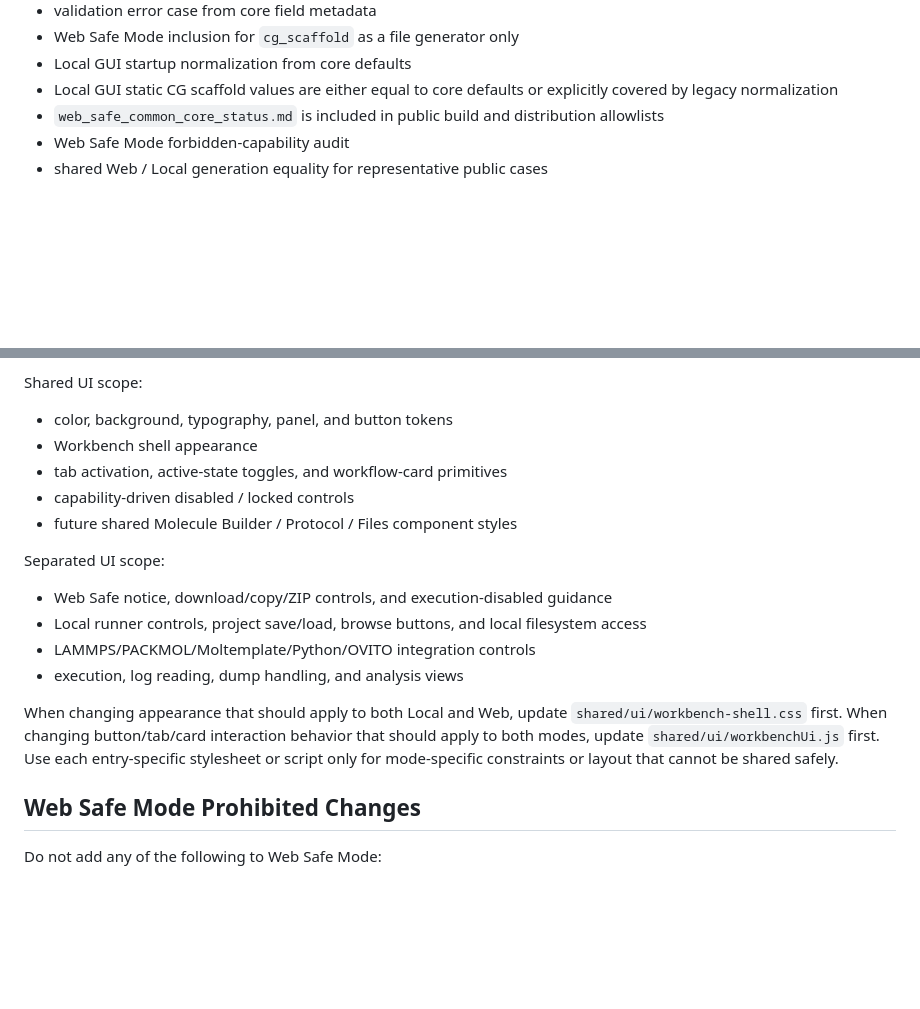
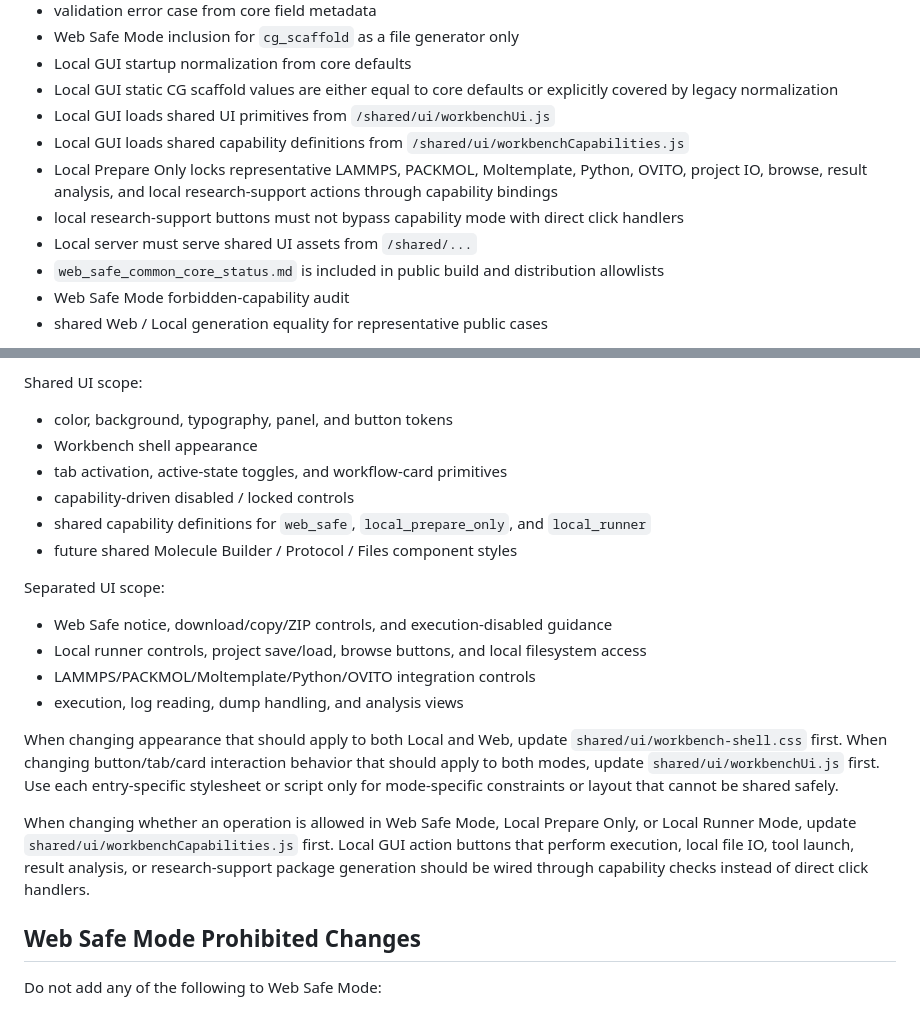
Before and after one commit to hiya7890/lammps-workbench-web, a Markdown page: docs/web_safe_common_core_status.md, 2 parts joined by grey strips. Rendered like a GitHub page; blank space fills up the shorter version.

Commit message:
Document shared capability guardrails

```diff
--- a/docs/web_safe_common_core_status.md
+++ b/docs/web_safe_common_core_status.md
@@ -120,6 +120,11 @@ The representative `cg_scaffold` path now reads these fields from `core/caseDefi
 - Web Safe Mode inclusion for `cg_scaffold` as a file generator only
 - Local GUI startup normalization from core defaults
 - Local GUI static CG scaffold values are either equal to core defaults or explicitly covered by legacy normalization
+- Local GUI loads shared UI primitives from `/shared/ui/workbenchUi.js`
+- Local GUI loads shared capability definitions from `/shared/ui/workbenchCapabilities.js`
+- Local Prepare Only locks representative LAMMPS, PACKMOL, Moltemplate, Python, OVITO, project IO, browse, result analysis, and local research-support actions through capability bindings
+- local research-support buttons must not bypass capability mode with direct click handlers
+- Local server must serve shared UI assets from `/shared/...`
 - `web_safe_common_core_status.md` is included in public build and distribution allowlists
 - Web Safe Mode forbidden-capability audit
 - shared Web / Local generation equality for representative public cases
@@ -186,6 +191,7 @@ Shared UI scope:
 - Workbench shell appearance
 - tab activation, active-state toggles, and workflow-card primitives
 - capability-driven disabled / locked controls
+- shared capability definitions for `web_safe`, `local_prepare_only`, and `local_runner`
 - future shared Molecule Builder / Protocol / Files component styles
 
 Separated UI scope:
@@ -196,6 +202,8 @@ Separated UI scope:
 - execution, log reading, dump handling, and analysis views
 
 When changing appearance that should apply to both Local and Web, update `shared/ui/workbench-shell.css` first. When changing button/tab/card interaction behavior that should apply to both modes, update `shared/ui/workbenchUi.js` first. Use each entry-specific stylesheet or script only for mode-specific constraints or layout that cannot be shared safely.
+
+When changing whether an operation is allowed in Web Safe Mode, Local Prepare Only, or Local Runner Mode, update `shared/ui/workbenchCapabilities.js` first. Local GUI action buttons that perform execution, local file IO, tool launch, result analysis, or research-support package generation should be wired through capability checks instead of direct click handlers.
 
 ## Web Safe Mode Prohibited Changes
 
```
